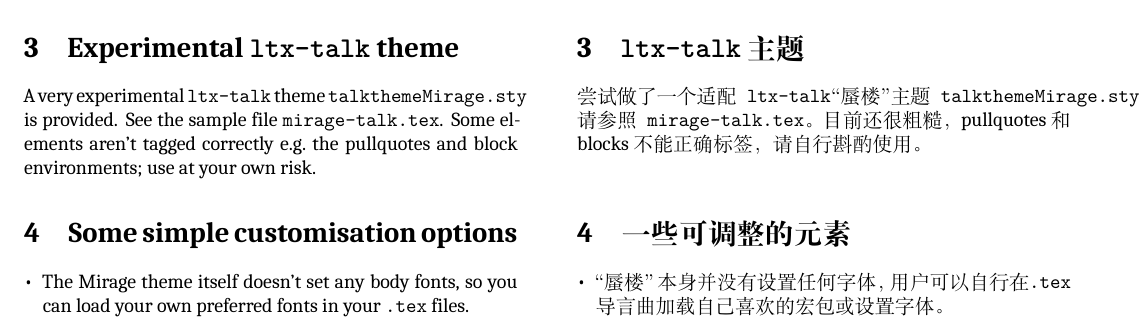
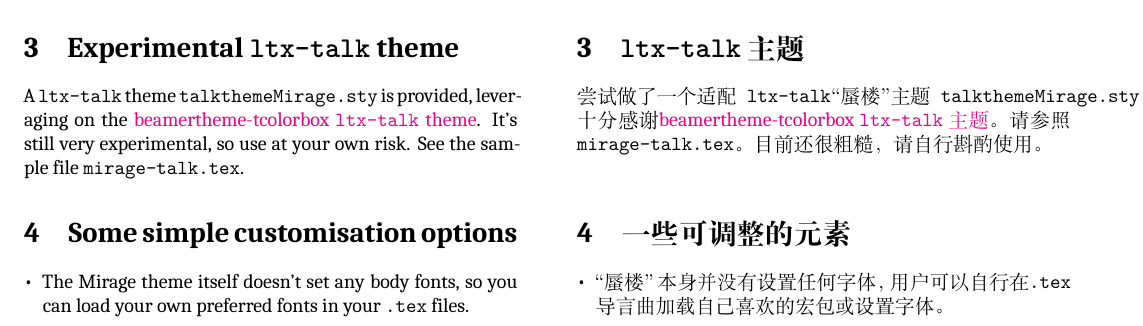
Before and after one commit to liantze/beamerthemeMirage, a LaTeX paper (beamertheme-mirage-doc.tex): part of page 1 of 2, cut so that both start at the same text. Compiled offline with XeLaTeX; a LaTeX package or settings file that is missing is left out.

Commit message:
Updates documentation

```diff
--- a/beamertheme-mirage-doc.tex
+++ b/beamertheme-mirage-doc.tex
@@ -113,13 +113,13 @@ With some modificatons, the Mirage theme can be used for creating posters  the \
 
 \section{Experimental \texttt{ltx-talk} theme}
 
-A very experimental \texttt{ltx-talk} theme \texttt{talkthemeMirage.sty} is provided. See the sample file \texttt{mirage-talk.tex}. Some elements aren't tagged correctly e.g.~the pullquotes and block environments; use at your own risk.
+A \texttt{ltx-talk} theme \texttt{talkthemeMirage.sty} is provided, leveraging on the \href{https://ctan.org/pkg/beamertheme-tcolorbox}{beamertheme-tcolorbox \texttt{ltx-talk} theme}. It's still very experimental, so use at your own risk. See the sample file \texttt{mirage-talk.tex}.
 
 \switchcolumn
 
 \section{\texttt{ltx-talk}主题}
 
-尝试做了一个适配\texttt{ltx-talk}“蜃楼”主题\texttt{talkthemeMirage.sty}，请参照\texttt{mirage-talk.tex}。目前还很粗糙，pullquotes和blocks不能正确标签，请自行斟酌使用。
+尝试做了一个适配\texttt{ltx-talk}“蜃楼”主题\texttt{talkthemeMirage.sty}，十分感谢\href{https://ctan.org/pkg/beamertheme-tcolorbox}{beamertheme-tcolorbox \texttt{ltx-talk} 主题}。请参照\texttt{mirage-talk.tex}。目前还很粗糙，请自行斟酌使用。
 
 \switchcolumn*
 
```
Also changed, not shown: beamertheme-mirage-doc.pdf.
